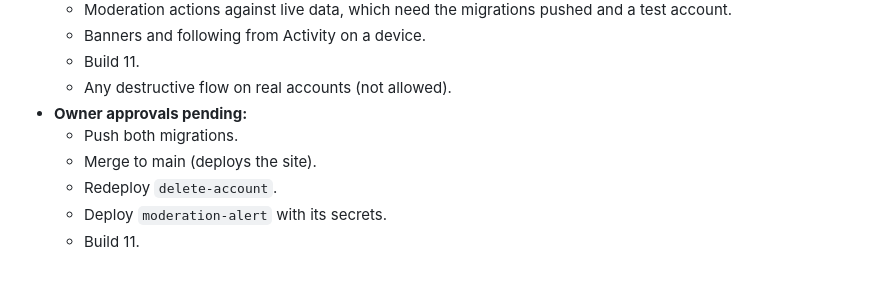
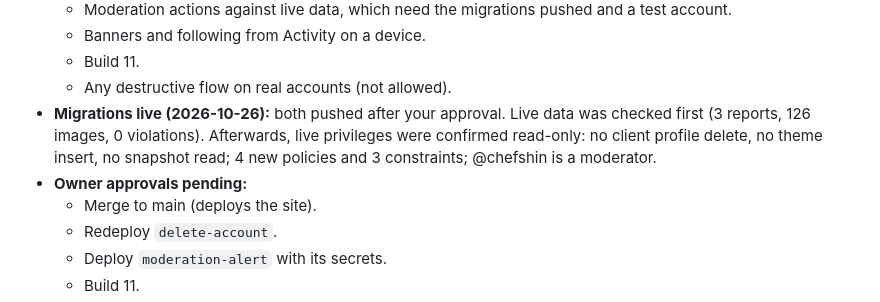
Before and after one commit to ajs787/cheffy, a Markdown page: PROGRESS.md, the part around the change. Drawn GitHub-style; blank space fills up the shorter version.

Commit message:
PROGRESS: migrations 20261026000001/2 are live
Co-Authored-By: Claude Opus 5.5 <noreply@anthropic.com>

```diff
--- a/PROGRESS.md
+++ b/PROGRESS.md
@@ -1043,8 +1043,8 @@ Detailed docs: [SECURITY_AUDIT.md](SECURITY_AUDIT.md), [APP_REVIEW_CHECKLIST.md]
   - Banners and following from Activity on a device.
   - Build 11.
   - Any destructive flow on real accounts (not allowed).
+- **Migrations live (2026-10-26):** both pushed after your approval. Live data was checked first (3 reports, 126 images, 0 violations). Afterwards, live privileges were confirmed read-only: no client profile delete, no theme insert, no snapshot read; 4 new policies and 3 constraints; @chefshin is a moderator.
 - **Owner approvals pending:**
-  - Push both migrations.
   - Merge to main (deploys the site).
   - Redeploy `delete-account`.
   - Deploy `moderation-alert` with its secrets.
```
